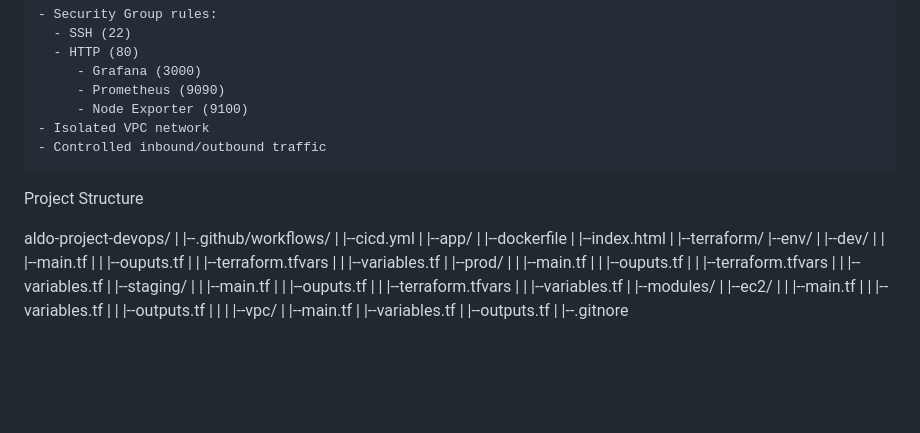
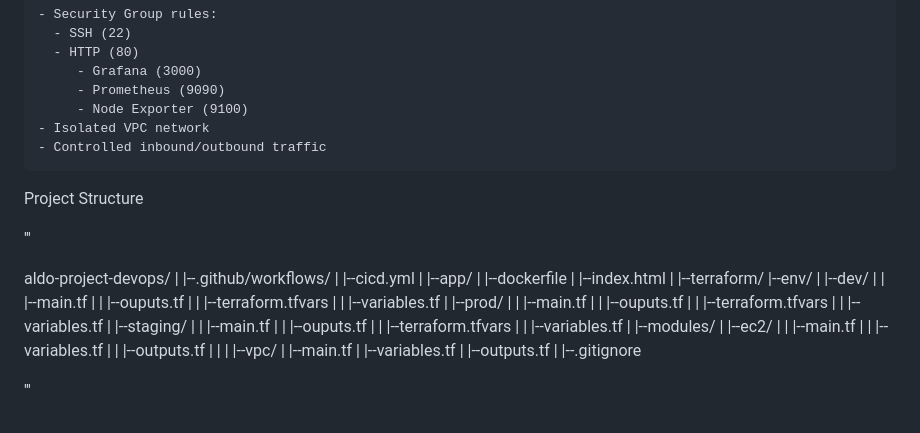
Before and after one commit to Filllix/aldo-project-devops, a Markdown page: README.md, the part around the change. Rendered like a GitHub page; blank space fills up the shorter version.

```diff
--- a/README.md
+++ b/README.md
@@ -95,6 +95,8 @@ Security Implementation
 
 Project Structure
 
+'''
+
 aldo-project-devops/
 |
 |--.github/workflows/
@@ -133,4 +135,6 @@ aldo-project-devops/
    |      |--variables.tf
    |      |--outputs.tf
    |
-   |--.gitnore
+   |--.gitignore
+
+'''
```
